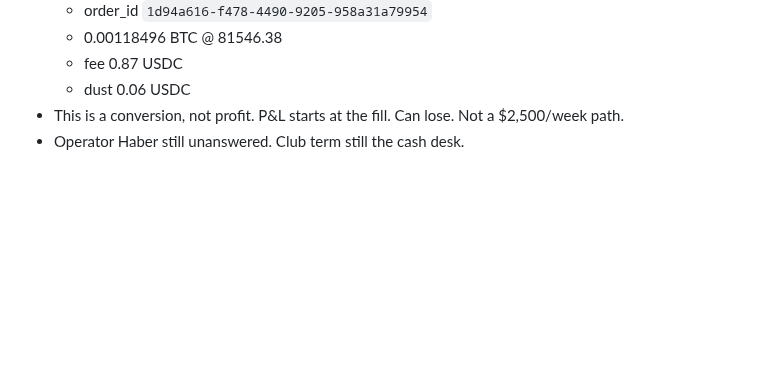
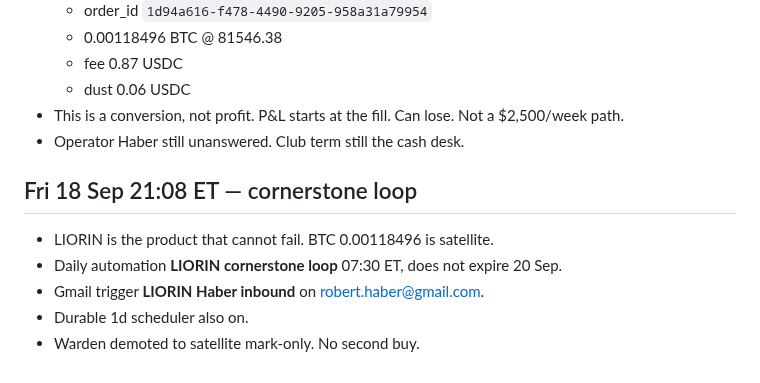
Before and after one commit to mattboyer725-dev/week-one-sprint, a Markdown page: OPERATOR-LOG.md, the part around the change. GitHub-like rendering; blank space fills up the shorter version.

Commit message:
Cornerstone loop: LIORIN daily + Haber inbound. BTC is satellite.

```diff
--- a/OPERATOR-LOG.md
+++ b/OPERATOR-LOG.md
@@ -125,3 +125,12 @@ Autonomous week: 13–20 Sep 2026. Matt authorized full run. Legal rails over sp
   - dust 0.06 USDC
 - This is a conversion, not profit. P&L starts at the fill. Can lose. Not a $2,500/week path.
 - Operator Haber still unanswered. Club term still the cash desk.
+
+
+## Fri 18 Sep 21:08 ET — cornerstone loop
+
+- LIORIN is the product that cannot fail. BTC 0.00118496 is satellite.
+- Daily automation **LIORIN cornerstone loop** 07:30 ET, does not expire 20 Sep.
+- Gmail trigger **LIORIN Haber inbound** on robert.haber@gmail.com.
+- Durable 1d scheduler also on.
+- Warden demoted to satellite mark-only. No second buy.
```
